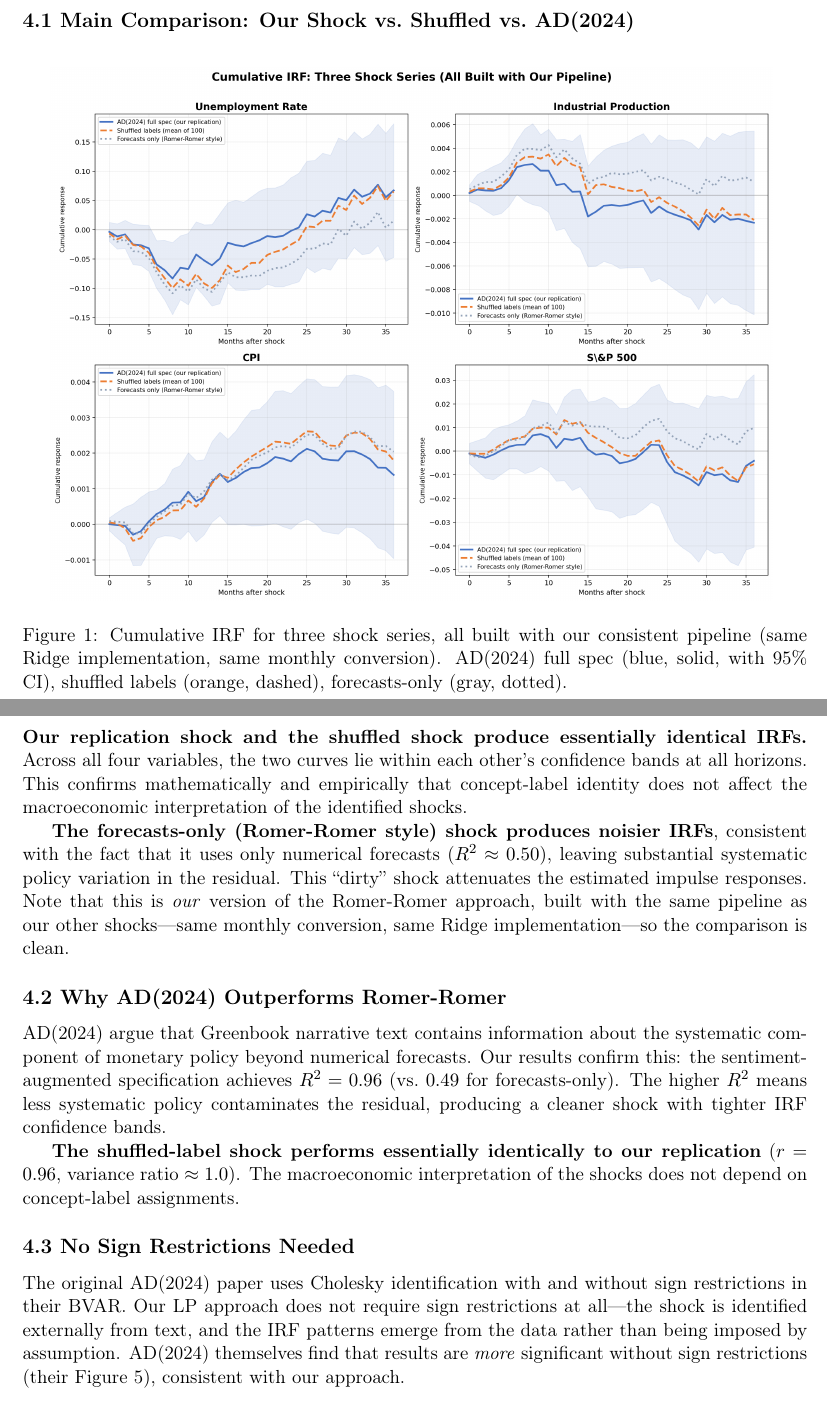
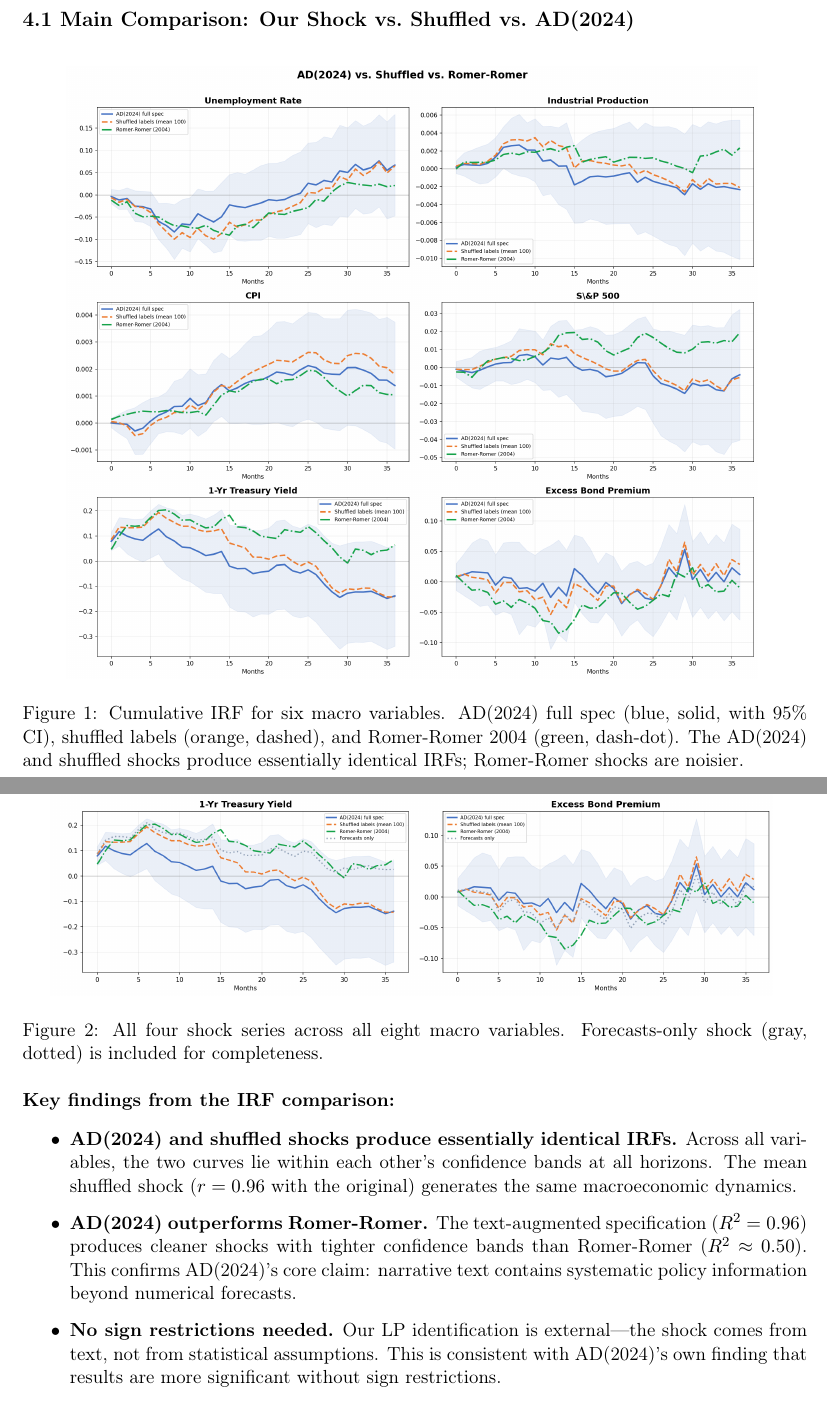
Before and after one commit to johnhz0229/monetary-policy-nlp, a LaTeX document (discussion/main.tex): two parts of pages 2 and 3 of 4 before the commit and two parts of pages 3 and 4 of 6 after it, joined at a grey line, cut so that both start at the same text. Compiled offline with pdfLaTeX.

Commit message:
Add full macro panel IRF with Romer-Romer and all 8 variables

```diff
--- a/discussion/main.tex
+++ b/discussion/main.tex
@@ -84,24 +84,25 @@ All shocks normalized to unit standard deviation. Dependent variable is the cumu
 
 \begin{figure}[H]
 \centering
-\includegraphics[width=0.92\textwidth]{../results/figures/irf_three_shocks.png}
-\caption{Cumulative IRF for three shock series, all built with our consistent pipeline (same Ridge implementation, same monthly conversion). AD(2024) full spec (blue, solid, with 95\% CI), shuffled labels (orange, dashed), forecasts-only (gray, dotted).}
+\includegraphics[width=0.88\textwidth]{../results/figures/irf_clean_comparison_v2.png}
+\caption{Cumulative IRF for six macro variables. AD(2024) full spec (blue, solid, with 95\% CI), shuffled labels (orange, dashed), and Romer-Romer 2004 (green, dash-dot). The AD(2024) and shuffled shocks produce essentially identical IRFs; Romer-Romer shocks are noisier.}
 \label{fig:irf_main}
 \end{figure}
 
-\textbf{Our replication shock and the shuffled shock produce essentially identical IRFs.} Across all four variables, the two curves lie within each other's confidence bands at all horizons. This confirms mathematically and empirically that concept-label identity does not affect the macroeconomic interpretation of the identified shocks.
+\begin{figure}[H]
+\centering
+\includegraphics[width=0.92\textwidth]{../results/figures/irf_all_variables.png}
+\caption{All four shock series across all eight macro variables. Forecasts-only shock (gray, dotted) is included for completeness.}
+\label{fig:irf_all}
+\end{figure}
 
-\textbf{The forecasts-only (Romer-Romer style) shock produces noisier IRFs}, consistent with the fact that it uses only numerical forecasts ($R^2 \approx 0.50$), leaving substantial systematic policy variation in the residual. This ``dirty'' shock attenuates the estimated impulse responses. Note that this is \textit{our} version of the Romer-Romer approach, built with the same pipeline as our other shocks---same monthly conversion, same Ridge implementation---so the comparison is clean.
+\textbf{Key findings from the IRF comparison:}
 
-\subsection*{4.2 Why AD(2024) Outperforms Romer-Romer}
-
-AD(2024) argue that Greenbook narrative text contains information about the systematic component of monetary policy beyond numerical forecasts. Our results confirm this: the sentiment-augmented specification achieves $R^2 = 0.96$ (vs.\ $0.49$ for forecasts-only). The higher $R^2$ means less systematic policy contaminates the residual, producing a cleaner shock with tighter IRF confidence bands.
-
-\textbf{The shuffled-label shock performs essentially identically to our replication} ($r = 0.96$, variance ratio $\approx 1.0$). The macroeconomic interpretation of the shocks does not depend on concept-label assignments.
-
-\subsection*{4.3 No Sign Restrictions Needed}
-
-The original AD(2024) paper uses Cholesky identification with and without sign restrictions in their BVAR. Our LP approach does not require sign restrictions at all---the shock is identified externally from text, and the IRF patterns emerge from the data rather than being imposed by assumption. AD(2024) themselves find that results are \textit{more} significant without sign restrictions (their Figure 5), consistent with our approach.
+\begin{itemize}
+    \item \textbf{AD(2024) and shuffled shocks produce essentially identical IRFs.} Across all variables, the two curves lie within each other's confidence bands at all horizons. The mean shuffled shock ($r=0.96$ with the original) generates the same macroeconomic dynamics.
+    \item \textbf{AD(2024) outperforms Romer-Romer.} The text-augmented specification ($R^2=0.96$) produces cleaner shocks with tighter confidence bands than Romer-Romer ($R^2\approx0.50$). This confirms AD(2024)'s core claim: narrative text contains systematic policy information beyond numerical forecasts.
+    \item \textbf{No sign restrictions needed.} Our LP identification is external---the shock comes from text, not from statistical assumptions. This is consistent with AD(2024)'s own finding that results are more significant without sign restrictions.
+\end{itemize}
 
 % ======================================================================
 \section*{5. Overfitting Diagnostics}
```
Also changed, not shown: discussion/main.pdf, results/figures/irf_all_variables.png (added), results/figures/irf_clean_comparison_v2.png (added).
